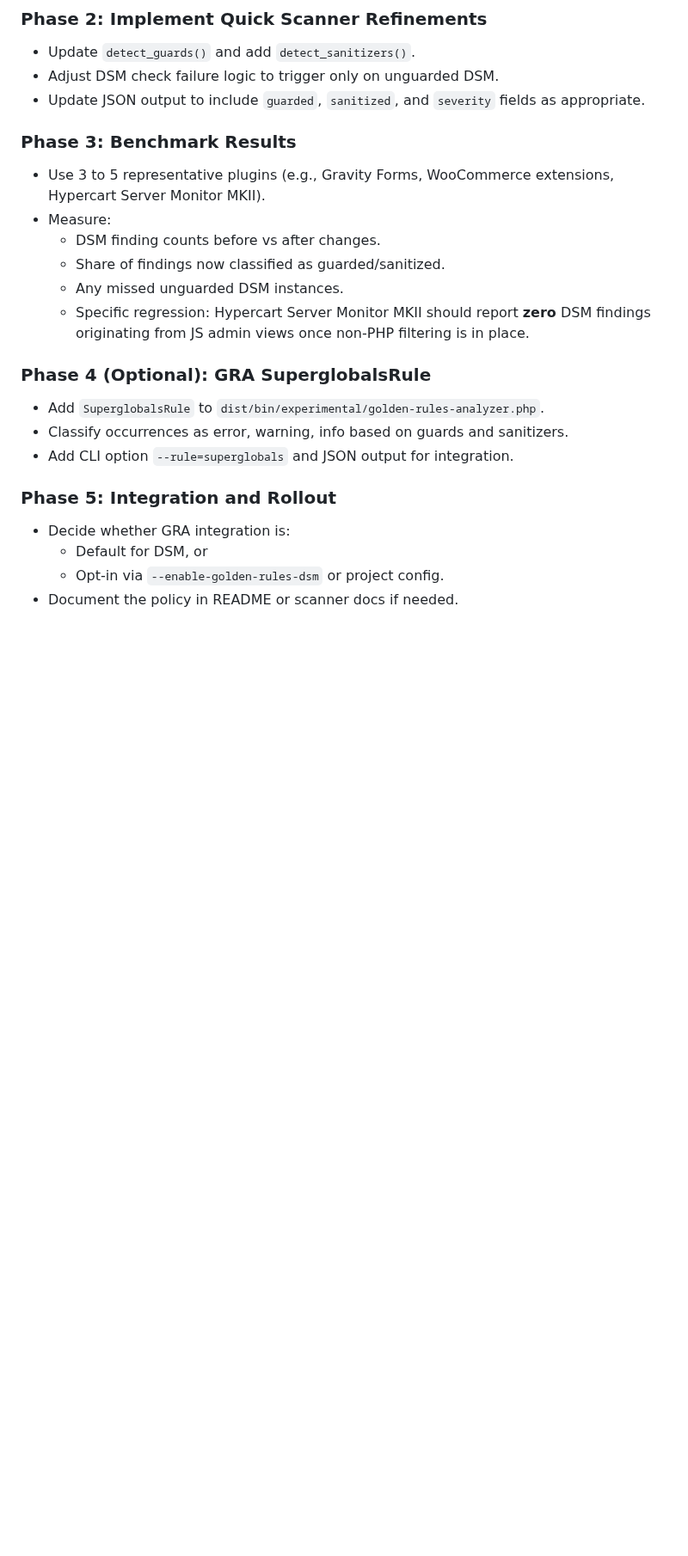
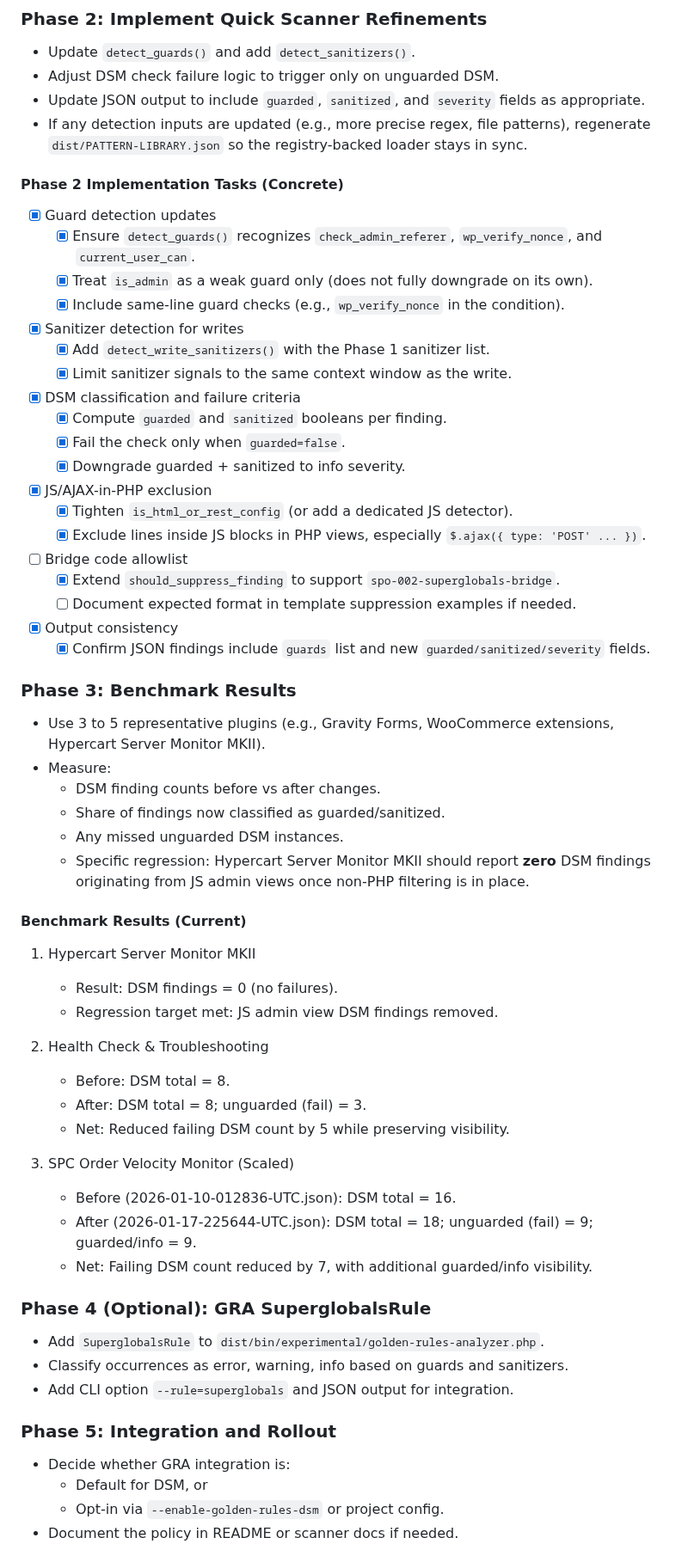
Before and after one commit to Hypercart-Dev-Tools/WP-Code-Check, a Markdown page: PROJECT/2-WORKING/P1-IRL-DSM-FP-02.md, the part around one of its changes. Shown at 86% size. GitHub-like rendering; blank space fills up the shorter version.

```diff
--- a/PROJECT/4-MISC/P2-IRL-DSM-FP-02.md
+++ b/PROJECT/2-WORKING/P1-IRL-DSM-FP-02.md
@@ -124,6 +132,34 @@ Primary path (recommended):
 - Update `detect_guards()` and add `detect_sanitizers()`.
 - Adjust DSM check failure logic to trigger only on unguarded DSM.
 - Update JSON output to include `guarded`, `sanitized`, and `severity` fields as appropriate.
+- If any detection inputs are updated (e.g., more precise regex, file patterns), regenerate `dist/PATTERN-LIBRARY.json` so the registry-backed loader stays in sync.
+
+#### Phase 2 Implementation Tasks (Concrete)
+
+- [x] Guard detection updates
+  - [x] Ensure `detect_guards()` recognizes `check_admin_referer`, `wp_verify_nonce`, and `current_user_can`.
+  - [x] Treat `is_admin` as a weak guard only (does not fully downgrade on its own).
+  - [x] Include same-line guard checks (e.g., `wp_verify_nonce` in the condition).
+
+- [x] Sanitizer detection for writes
+  - [x] Add `detect_write_sanitizers()` with the Phase 1 sanitizer list.
+  - [x] Limit sanitizer signals to the same context window as the write.
+
+- [x] DSM classification and failure criteria
+  - [x] Compute `guarded` and `sanitized` booleans per finding.
+  - [x] Fail the check only when `guarded=false`.
+  - [x] Downgrade guarded + sanitized to info severity.
+
+- [x] JS/AJAX-in-PHP exclusion
+  - [x] Tighten `is_html_or_rest_config` (or add a dedicated JS detector).
+  - [x] Exclude lines inside JS blocks in PHP views, especially `$.ajax({ type: 'POST' ... })`.
+
+- [ ] Bridge code allowlist
+  - [x] Extend `should_suppress_finding` to support `spo-002-superglobals-bridge`.
+  - [ ] Document expected format in template suppression examples if needed.
+
+- [x] Output consistency
+  - [x] Confirm JSON findings include `guards` list and new `guarded/sanitized/severity` fields.
 
 ### Phase 3: Benchmark Results
 
@@ -133,6 +169,22 @@ Primary path (recommended):
   - Share of findings now classified as guarded/sanitized.
   - Any missed unguarded DSM instances.
   - Specific regression: Hypercart Server Monitor MKII should report **zero** DSM findings originating from JS admin views once non-PHP filtering is in place.
+
+#### Benchmark Results (Current)
+
+1. Hypercart Server Monitor MKII
+   - Result: DSM findings = 0 (no failures).
+   - Regression target met: JS admin view DSM findings removed.
+
+2. Health Check & Troubleshooting
+   - Before: DSM total = 8.
+   - After: DSM total = 8; unguarded (fail) = 3.
+   - Net: Reduced failing DSM count by 5 while preserving visibility.
+
+3. SPC Order Velocity Monitor (Scaled)
+   - Before (2026-01-10-012836-UTC.json): DSM total = 16.
+   - After (2026-01-17-225644-UTC.json): DSM total = 18; unguarded (fail) = 9; guarded/info = 9.
+   - Net: Failing DSM count reduced by 7, with additional guarded/info visibility.
 
 ### Phase 4 (Optional): GRA SuperglobalsRule
 
```
Also changed, not shown: other parts of PROJECT/2-WORKING/P1-IRL-DSM-FP-02.md (+27 -1 lines), PROJECT/2-WORKING/P1-AUDIT-CODEX-2026-01-17.md (renamed from PROJECT/1-INBOX/P1-AUDIT-CODEX-2026-01-17.md, +13 -11 lines), PROJECT/4-MISC/P1-IRL-DSM-FP-01.md (added, +253 -0 lines).
